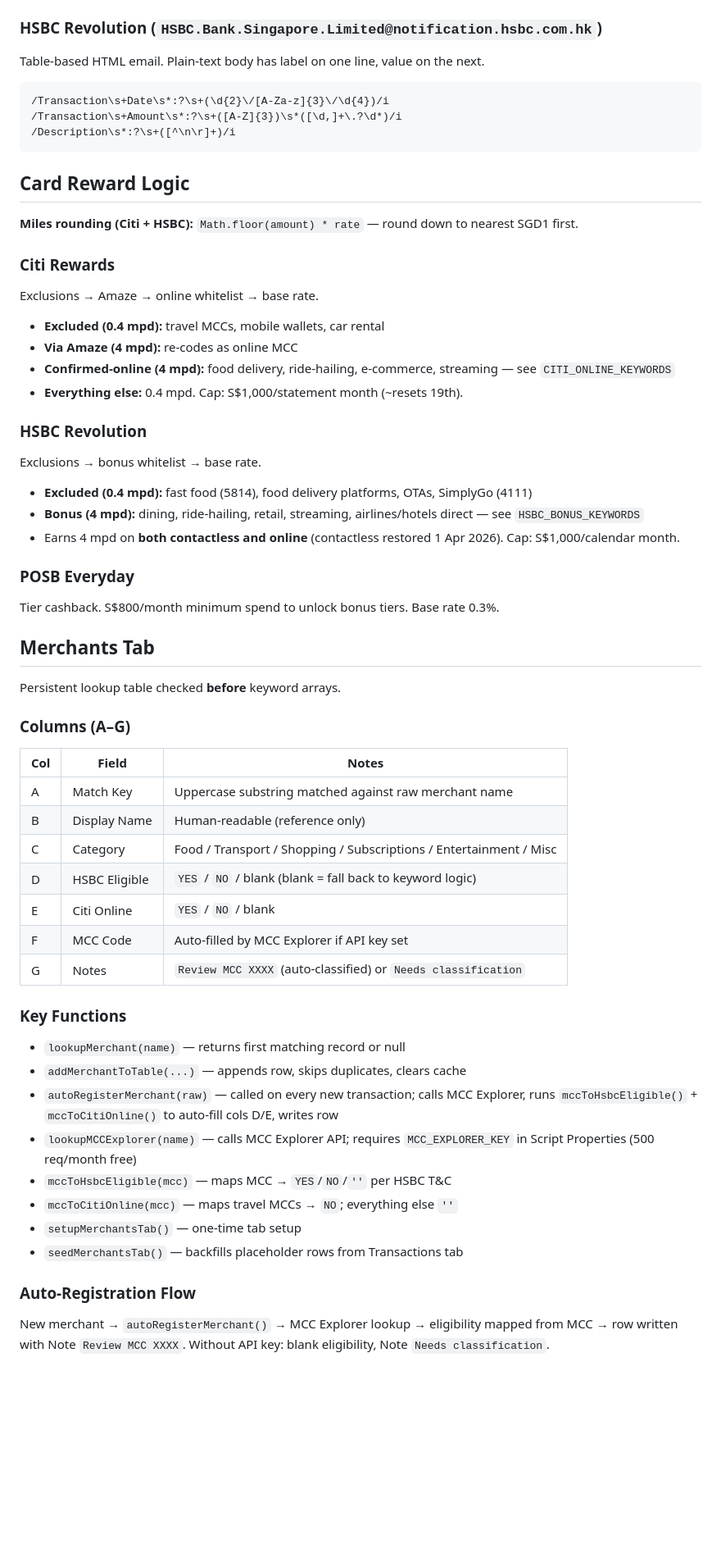
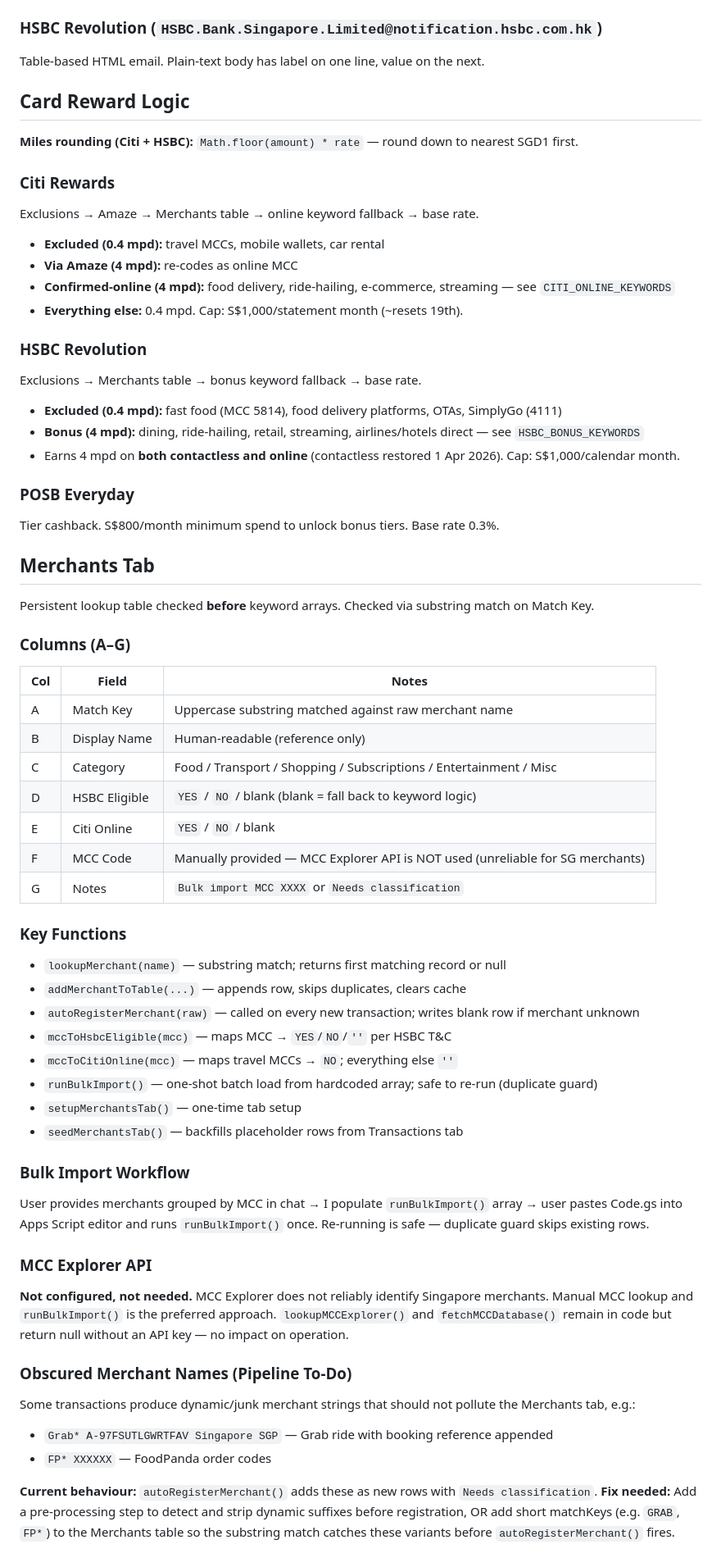
Before and after one commit to thawslowly/expensetracker, a Markdown page: apps-script/CLAUDE.md, the part around one of its changes. Shown at 82% size. GitHub-like rendering; blank space fills up the shorter version.

Commit message:
Update CLAUDE.md: reflect manual MCC workflow, add merchant batch to-do list
- Remove MCC Explorer setup instructions (not useful for SG merchants)
- Document runBulkImport() workflow and batch status
- Add to-do list for pending merchant batches (5812, 5712, 5734, transport)
- Flag obscured merchant name problem (Grab* dynamic codes) as pipeline item

Co-Authored-By: Claude Sonnet 4.6 <noreply@anthropic.com>

````diff
--- a/apps-script/CLAUDE.md
+++ b/apps-script/CLAUDE.md
@@ -34,26 +25,21 @@ Subject: `Card Transaction Alert`. Only processes card ending **9299**.
 
 ### HSBC Revolution (`HSBC.Bank.Singapore.Limited@notification.hsbc.com.hk`)
 Table-based HTML email. Plain-text body has label on one line, value on the next.
-```
-/Transaction\s+Date\s*:?\s+(\d{2}\/[A-Za-z]{3}\/\d{4})/i
-/Transaction\s+Amount\s*:?\s+([A-Z]{3})\s*([\d,]+\.?\d*)/i
-/Description\s*:?\s+([^\n\r]+)/i
-```
 
 ## Card Reward Logic
 
 **Miles rounding (Citi + HSBC):** `Math.floor(amount) * rate` — round down to nearest SGD1 first.
 
 ### Citi Rewards
-Exclusions → Amaze → online whitelist → base rate.
+Exclusions → Amaze → Merchants table → online keyword fallback → base rate.
 - **Excluded (0.4 mpd):** travel MCCs, mobile wallets, car rental
 - **Via Amaze (4 mpd):** re-codes as online MCC
 - **Confirmed-online (4 mpd):** food delivery, ride-hailing, e-commerce, streaming — see `CITI_ONLINE_KEYWORDS`
 - **Everything else:** 0.4 mpd. Cap: S$1,000/statement month (~resets 19th).
 
 ### HSBC Revolution
-Exclusions → bonus whitelist → base rate.
-- **Excluded (0.4 mpd):** fast food (5814), food delivery platforms, OTAs, SimplyGo (4111)
+Exclusions → Merchants table → bonus keyword fallback → base rate.
+- **Excluded (0.4 mpd):** fast food (MCC 5814), food delivery platforms, OTAs, SimplyGo (4111)
 - **Bonus (4 mpd):** dining, ride-hailing, retail, streaming, airlines/hotels direct — see `HSBC_BONUS_KEYWORDS`
 - Earns 4 mpd on **both contactless and online** (contactless restored 1 Apr 2026). Cap: S$1,000/calendar month.
 
@@ -62,7 +48,7 @@ Tier cashback. S$800/month minimum spend to unlock bonus tiers. Base rate 0.3%.
 
 ## Merchants Tab
 
-Persistent lookup table checked **before** keyword arrays.
+Persistent lookup table checked **before** keyword arrays. Checked via substring match on Match Key.
 
 ### Columns (A–G)
 | Col | Field | Notes |
@@ -72,18 +58,30 @@ Persistent lookup table checked **before** keyword arrays.
 | C | Category | Food / Transport / Shopping / Subscriptions / Entertainment / Misc |
 | D | HSBC Eligible | `YES` / `NO` / blank (blank = fall back to keyword logic) |
 | E | Citi Online | `YES` / `NO` / blank |
-| F | MCC Code | Auto-filled by MCC Explorer if API key set |
-| G | Notes | `Review MCC XXXX` (auto-classified) or `Needs classification` |
+| F | MCC Code | Manually provided — MCC Explorer API is NOT used (unreliable for SG merchants) |
+| G | Notes | `Bulk import MCC XXXX` or `Needs classification` |
 
 ### Key Functions
-- `lookupMerchant(name)` — returns first matching record or null
+- `lookupMerchant(name)` — substring match; returns first matching record or null
 - `addMerchantToTable(...)` — appends row, skips duplicates, clears cache
-- `autoRegisterMerchant(raw)` — called on every new transaction; calls MCC Explorer, runs `mccToHsbcEligible()` + `mccToCitiOnline()` to auto-fill cols D/E, writes row
-- `lookupMCCExplorer(name)` — calls MCC Explorer API; requires `MCC_EXPLORER_KEY` in Script Properties (500 req/month free)
+- `autoRegisterMerchant(raw)` — called on every new transaction; writes blank row if merchant unknown
 - `mccToHsbcEligible(mcc)` — maps MCC → `YES`/`NO`/`''` per HSBC T&C
 - `mccToCitiOnline(mcc)` — maps travel MCCs → `NO`; everything else `''`
+- `runBulkImport()` — one-shot batch load from hardcoded array; safe to re-run (duplicate guard)
 - `setupMerchantsTab()` — one-time tab setup
 - `seedMerchantsTab()` — backfills placeholder rows from Transactions tab
 
-### Auto-Registration Flow
-New merchant → `autoRegisterMerchant()` → MCC Explorer lookup → eligibility mapped from MCC → row written with Note `Review MCC XXXX`. Without API key: blank eligibility, Note `Needs classification`.
+### Bulk Import Workflow
+User provides merchants grouped by MCC in chat → I populate `runBulkImport()` array → user pastes Code.gs into Apps Script editor and runs `runBulkImport()` once. Re-running is safe — duplicate guard skips existing rows.
+
+### MCC Explorer API
+**Not configured, not needed.** MCC Explorer does not reliably identify Singapore merchants. Manual MCC lookup and `runBulkImport()` is the preferred approach. `lookupMCCExplorer()` and `fetchMCCDatabase()` remain in code but return null without an API key — no impact on operation.
+
+### Obscured Merchant Names (Pipeline To-Do)
+Some transactions produce dynamic/junk merchant strings that should not pollute the Merchants tab, e.g.:
+- `Grab* A-97FSUTLGWRTFAV Singapore SGP` — Grab ride with booking reference appended
+- `FP* XXXXXX` — FoodPanda order codes
+
+**Current behaviour:** `autoRegisterMerchant()` adds these as new rows with `Needs classification`.
+**Fix needed:** Add a pre-processing step to detect and strip dynamic suffixes before registration, OR add short matchKeys (e.g. `GRAB`, `FP*`) to the Merchants table so the substring match catches these variants before `autoRegisterMerchant()` fires.
+
````
Also changed, not shown: other parts of apps-script/CLAUDE.md (+19 -9 lines).
